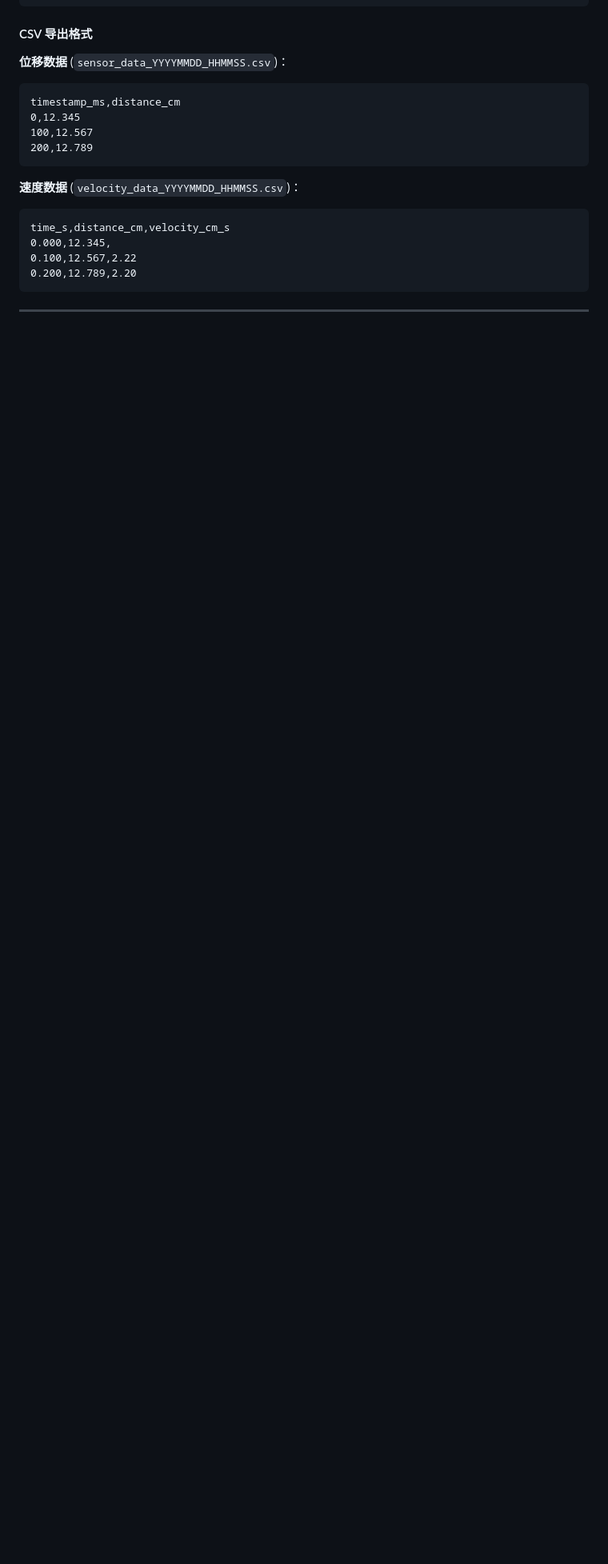
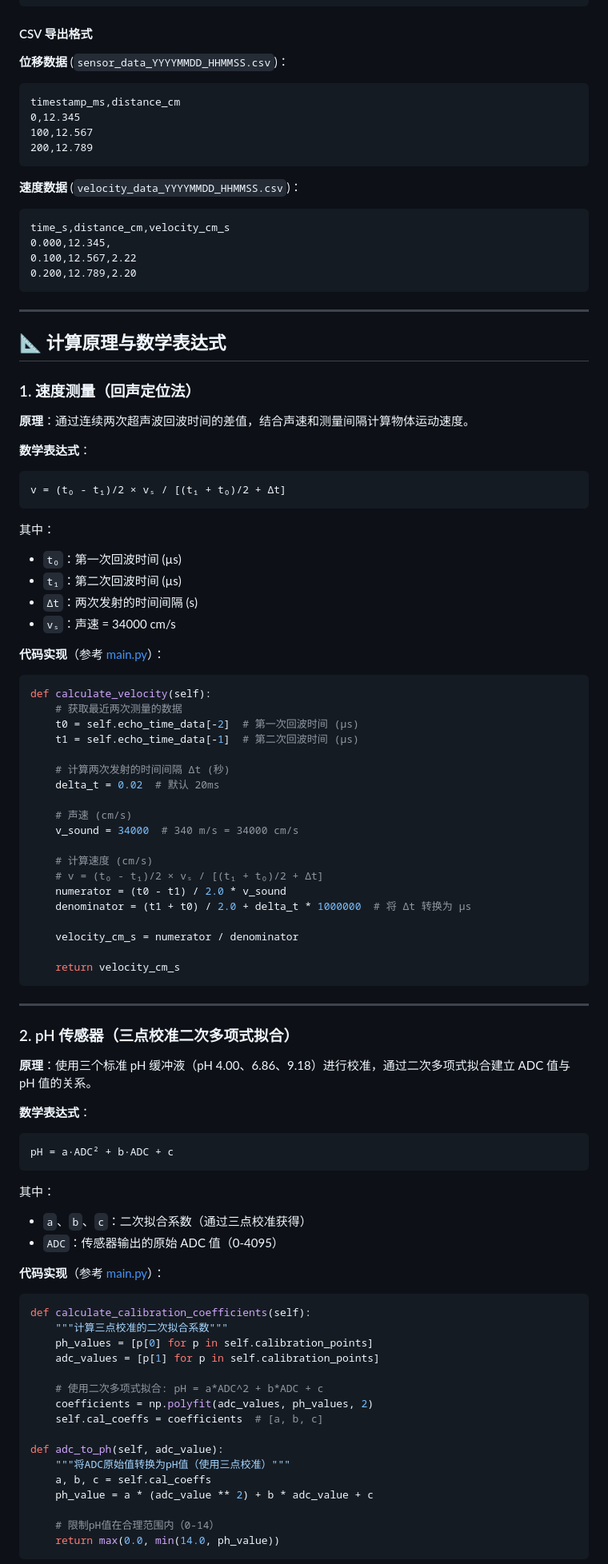
Before and after one commit to wangzhidong2/PhysChem-DigitizerP, a Markdown page: README.md, the part around one of its changes. Shown at 80% size. GitHub-like rendering; blank space fills up the shorter version.

Commit message:
更新README：添加速度和pH传感器的数学表达式与代码实现

````diff
--- a/README.md
+++ b/README.md
@@ -241,3 +241,82 @@ time_s,distance_cm,velocity_cm_s
 
 ---
 
+## 📐 计算原理与数学表达式
+
+### 1. 速度测量（回声定位法）
+
+**原理**：通过连续两次超声波回波时间的差值，结合声速和测量间隔计算物体运动速度。
+
+**数学表达式**：
+
+```
+v = (t₀ - t₁)/2 × vₛ / [(t₁ + t₀)/2 + Δt]
+```
+
+其中：
+- `t₀`：第一次回波时间 (µs)
+- `t₁`：第二次回波时间 (µs)
+- `Δt`：两次发射的时间间隔 (s)
+- `vₛ`：声速 = 34000 cm/s
+
+**代码实现**（参考 [main.py](file:///workspace/main.py#L632-L675)）：
+
+```python
+def calculate_velocity(self):
+    # 获取最近两次测量的数据
+    t0 = self.echo_time_data[-2]  # 第一次回波时间 (µs)
+    t1 = self.echo_time_data[-1]  # 第二次回波时间 (µs)
+
+    # 计算两次发射的时间间隔 Δt (秒)
+    delta_t = 0.02  # 默认 20ms
+
+    # 声速 (cm/s)
+    v_sound = 34000  # 340 m/s = 34000 cm/s
+
+    # 计算速度 (cm/s)
+    # v = (t₀ - t₁)/2 × vₛ / [(t₁ + t₀)/2 + Δt]
+    numerator = (t0 - t1) / 2.0 * v_sound
+    denominator = (t1 + t0) / 2.0 + delta_t * 1000000  # 将 Δt 转换为 µs
+
+    velocity_cm_s = numerator / denominator
+
+    return velocity_cm_s
+```
+
+---
+
+### 2. pH 传感器（三点校准二次多项式拟合）
+
+**原理**：使用三个标准 pH 缓冲液（pH 4.00、6.86、9.18）进行校准，通过二次多项式拟合建立 ADC 值与 pH 值的关系。
+
+**数学表达式**：
+
+```
+pH = a·ADC² + b·ADC + c
+```
+
+其中：
+- `a`、`b`、`c`：二次拟合系数（通过三点校准获得）
+- `ADC`：传感器输出的原始 ADC 值（0-4095）
+
+**代码实现**（参考 [main.py](file:///workspace/main.py#L827-L845)）：
+
+```python
+def calculate_calibration_coefficients(self):
+    """计算三点校准的二次拟合系数"""
+    ph_values = [p[0] for p in self.calibration_points]
+    adc_values = [p[1] for p in self.calibration_points]
+
+    # 使用二次多项式拟合: pH = a*ADC^2 + b*ADC + c
+    coefficients = np.polyfit(adc_values, ph_values, 2)
+    self.cal_coeffs = coefficients  # [a, b, c]
+
+def adc_to_ph(self, adc_value):
+    """将ADC原始值转换为pH值（使用三点校准）"""
+    a, b, c = self.cal_coeffs
+    ph_value = a * (adc_value ** 2) + b * adc_value + c
+
+    # 限制pH值在合理范围内（0-14）
+    return max(0.0, min(14.0, ph_value))
+```
+
````
Also changed, not shown: other parts of README.md (+11 -0 lines).
